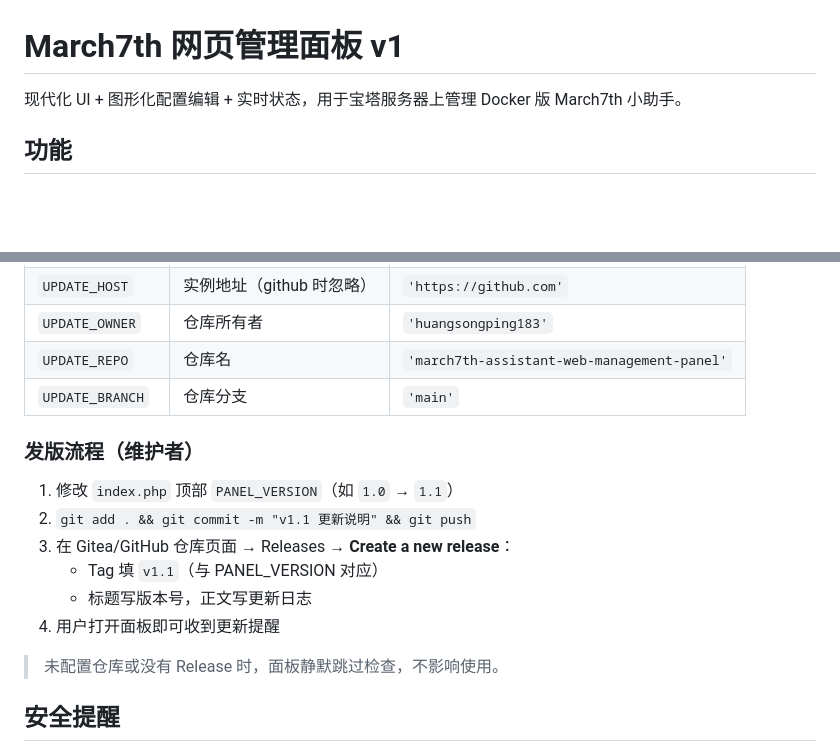
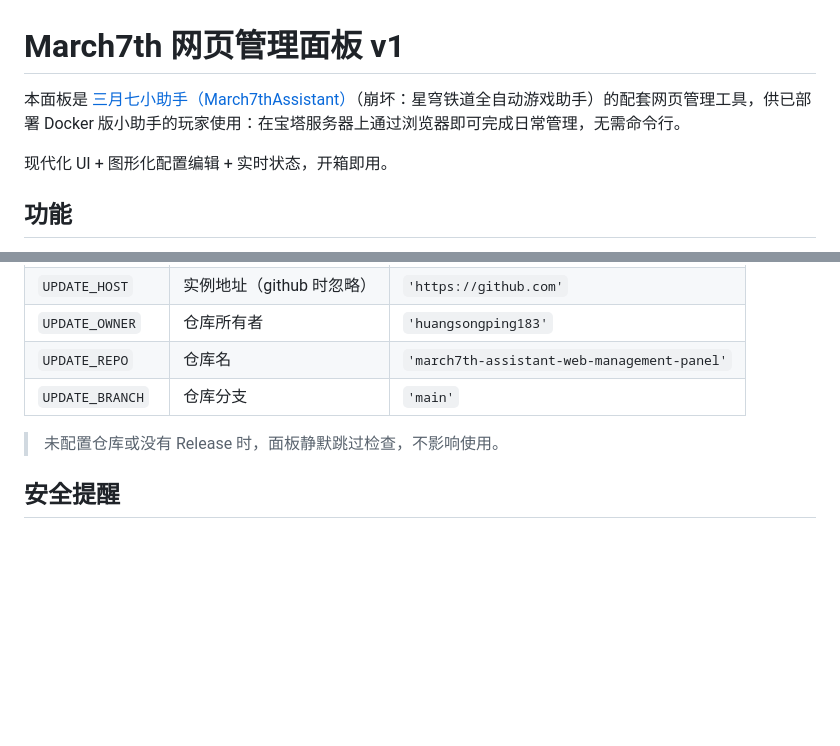
Before and after one commit to Starchaser-Cyber/march7th-assistant-web-management-panel, a Markdown page: README.md, 2 parts joined by grey strips. Rendered like a GitHub page; blank space fills up the shorter version.

```diff
--- a/README.md
+++ b/README.md
@@ -1,6 +1,8 @@
 # March7th 网页管理面板 v1
 
-现代化 UI + 图形化配置编辑 + 实时状态，用于宝塔服务器上管理 Docker 版 March7th 小助手。
+本面板是 [三月七小助手（March7thAssistant）](https://github.com/moesnow/March7thAssistant)（崩坏：星穹铁道全自动游戏助手）的配套网页管理工具，供已部署 Docker 版小助手的玩家使用：在宝塔服务器上通过浏览器即可完成日常管理，无需命令行。
+
+现代化 UI + 图形化配置编辑 + 实时状态，开箱即用。
 
 ## 功能
 - 🔐 密码保护（首次访问设置密码，哈希存于 .panel_pass.php）
@@ -79,14 +81,6 @@ chmod 666 /home/march7thassistant/config.yaml
 | `UPDATE_REPO` | 仓库名 | `'march7th-assistant-web-management-panel'` |
 | `UPDATE_BRANCH` | 仓库分支 | `'main'` |
 
-### 发版流程（维护者）
-1. 修改 `index.php` 顶部 `PANEL_VERSION`（如 `1.0` → `1.1`）
-2. `git add . && git commit -m "v1.1 更新说明" && git push`
-3. 在 Gitea/GitHub 仓库页面 → Releases → **Create a new release**：
-   - Tag 填 `v1.1`（与 PANEL_VERSION 对应）
-   - 标题写版本号，正文写更新日志
-4. 用户打开面板即可收到更新提醒
-
 > 未配置仓库或没有 Release 时，面板静默跳过检查，不影响使用。
 
 ## 安全提醒
```
